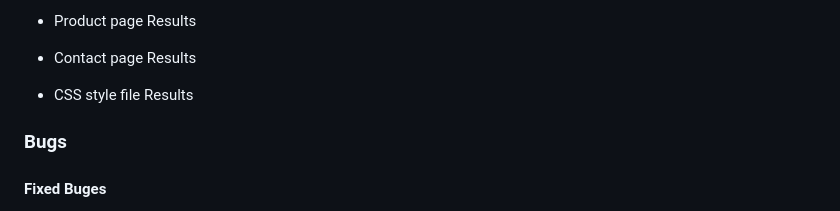
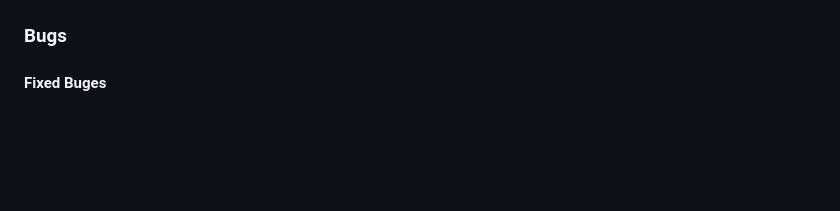
Before and after one commit to Ko11e/Bogardens-blacksmith, a Markdown page: README.md, the part around one of its changes. Rendered like a GitHub page; blank space fills up the shorter version.

```diff
--- a/README.md
+++ b/README.md
@@ -154,9 +168,4 @@ No errors were found when passing through the official [(Jigsaw) validator]
 
-  - Product page Results
-
-  - Contact page Results
-
-  - CSS style file Results
 
 ### Bugs
 #### Fixed Buges
```
Also changed, not shown: other parts of README.md (+15 -1 lines).
